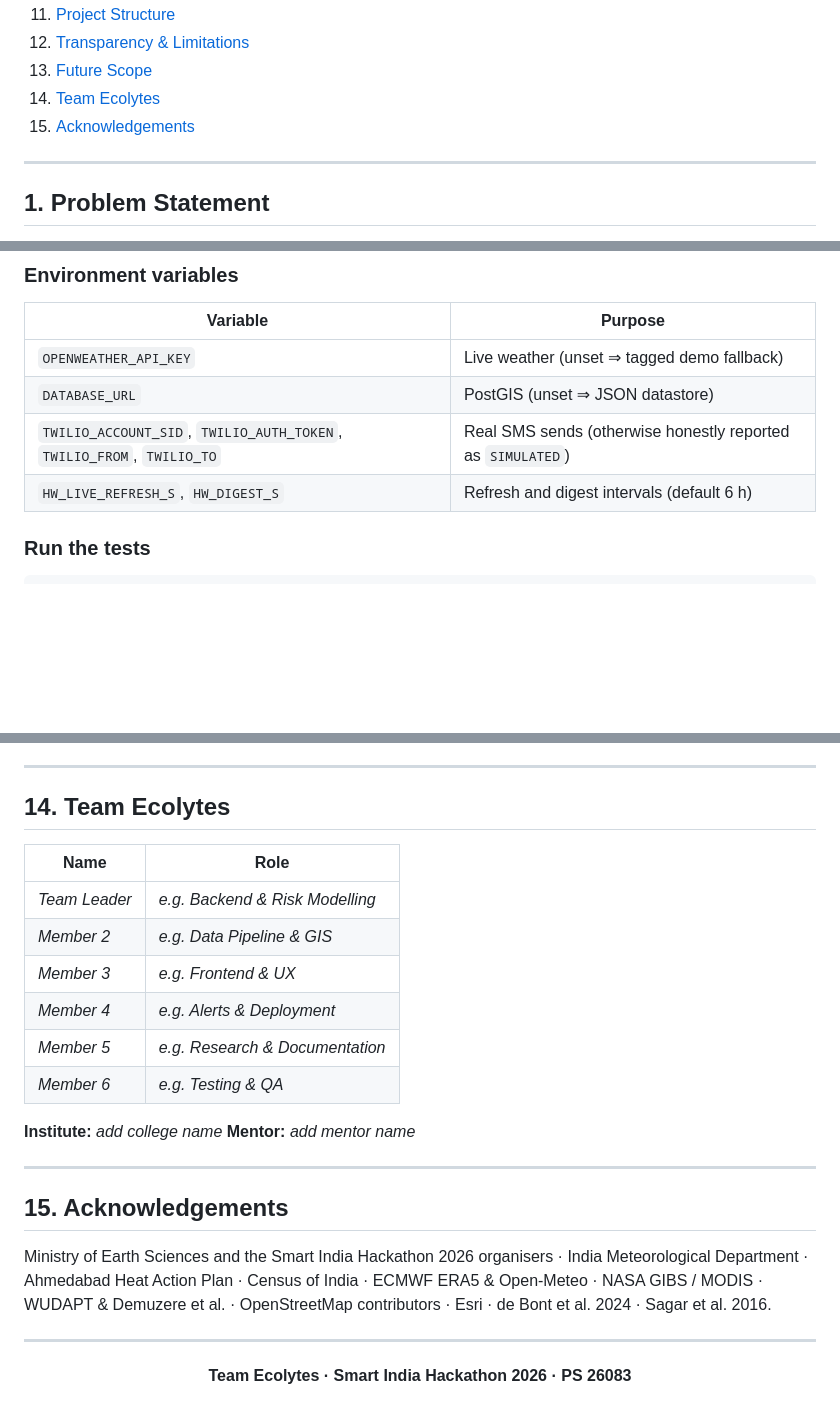
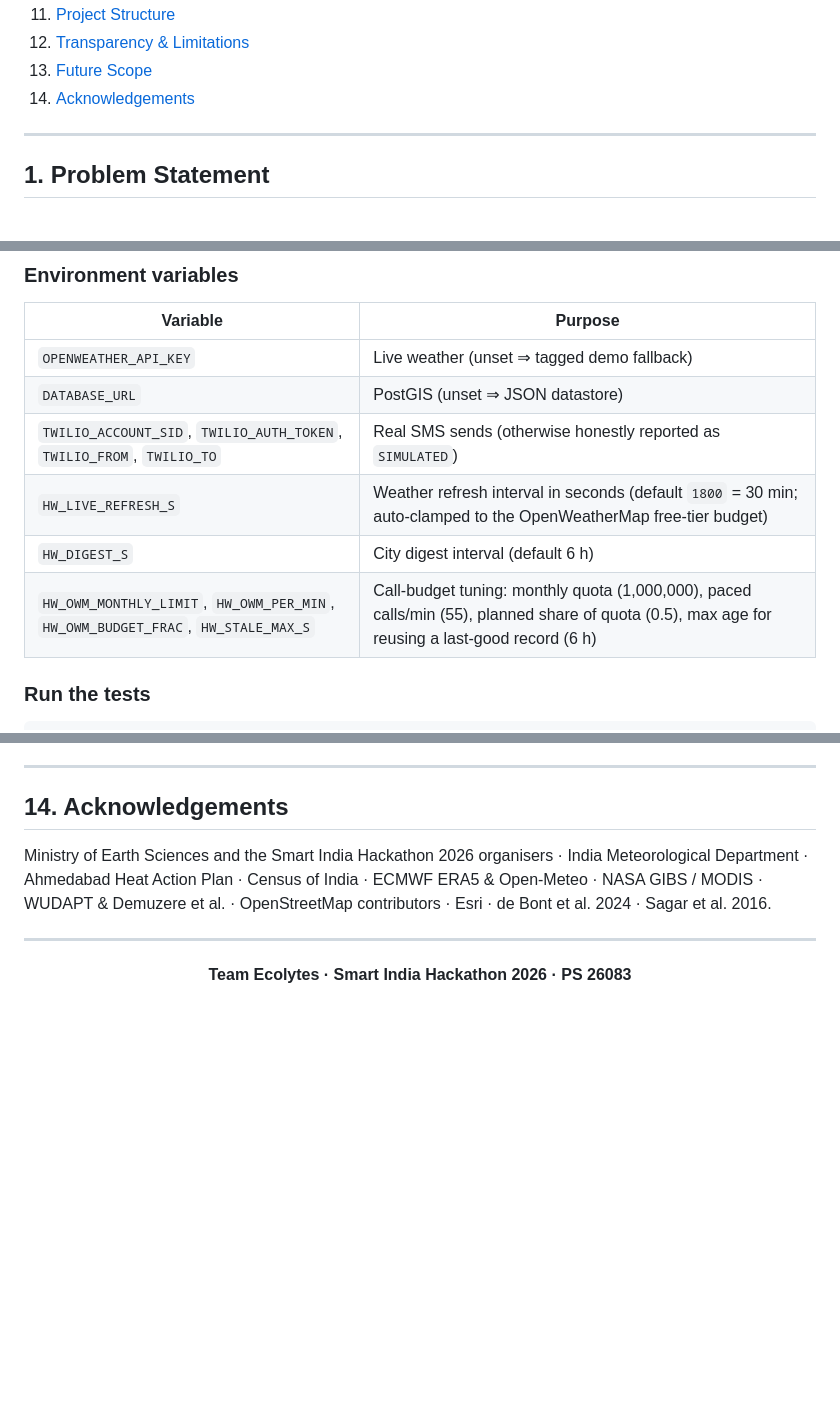
Before and after one commit to Nihita49/TAPAS, a Markdown page: README.md, 3 parts joined by grey strips. GitHub-like rendering; blank space fills up the shorter version.

Commit message:
Refactor README: Update team to acknowledgements
Updated team section to acknowledgements and modified refresh intervals.

```diff
--- a/README.md
+++ b/README.md
@@ -47,8 +47,7 @@
 11. [Project Structure](#11-project-structure)
 12. [Transparency & Limitations](#12-transparency--limitations)
 13. [Future Scope](#13-future-scope)
-14. [Team Ecolytes](#14-team-ecolytes)
-15. [Acknowledgements](#15-acknowledgements)
+14. [Acknowledgements](#15-acknowledgements)
 
 ---
 
@@ -372,7 +371,9 @@ docker compose up --build
 | `OPENWEATHER_API_KEY` | Live weather (unset ⇒ tagged demo fallback) |
 | `DATABASE_URL` | PostGIS (unset ⇒ JSON datastore) |
 | `TWILIO_ACCOUNT_SID`, `TWILIO_AUTH_TOKEN`, `TWILIO_FROM`, `TWILIO_TO` | Real SMS sends (otherwise honestly reported as `SIMULATED`) |
-| `HW_LIVE_REFRESH_S`, `HW_DIGEST_S` | Refresh and digest intervals (default 6 h) |
+| `HW_LIVE_REFRESH_S` | Weather refresh interval in seconds (default `1800` = 30 min; auto-clamped to the OpenWeatherMap free-tier budget) |
+| `HW_DIGEST_S` | City digest interval (default 6 h) |
+| `HW_OWM_MONTHLY_LIMIT`, `HW_OWM_PER_MIN`, `HW_OWM_BUDGET_FRAC`, `HW_STALE_MAX_S` | Call-budget tuning: monthly quota (1,000,000), paced calls/min (55), planned share of quota (0.5), max age for reusing a last-good record (6 h) |
 
 ### Run the tests
 
@@ -427,23 +428,7 @@ See [TECHNICAL.md](TECHNICAL.md) for the complete list.
 
 ---
 
-## 14. Team Ecolytes
-
-| Name | Role |
-|---|---|
-| _Team Leader_ | _e.g. Backend & Risk Modelling_ |
-| _Member 2_ | _e.g. Data Pipeline & GIS_ |
-| _Member 3_ | _e.g. Frontend & UX_ |
-| _Member 4_ | _e.g. Alerts & Deployment_ |
-| _Member 5_ | _e.g. Research & Documentation_ |
-| _Member 6_ | _e.g. Testing & QA_ |
-
-**Institute:** _add college name_
-**Mentor:** _add mentor name_
-
----
-
-## 15. Acknowledgements
+## 14. Acknowledgements
 
 Ministry of Earth Sciences and the Smart India Hackathon 2026 organisers · India Meteorological Department · Ahmedabad Heat Action Plan · Census of India · ECMWF ERA5 & Open-Meteo · NASA GIBS / MODIS · WUDAPT & Demuzere et al. · OpenStreetMap contributors · Esri · de Bont et al. 2024 · Sagar et al. 2016.
 
```
Also changed, not shown: other parts of README.md (+4 -4 lines).
